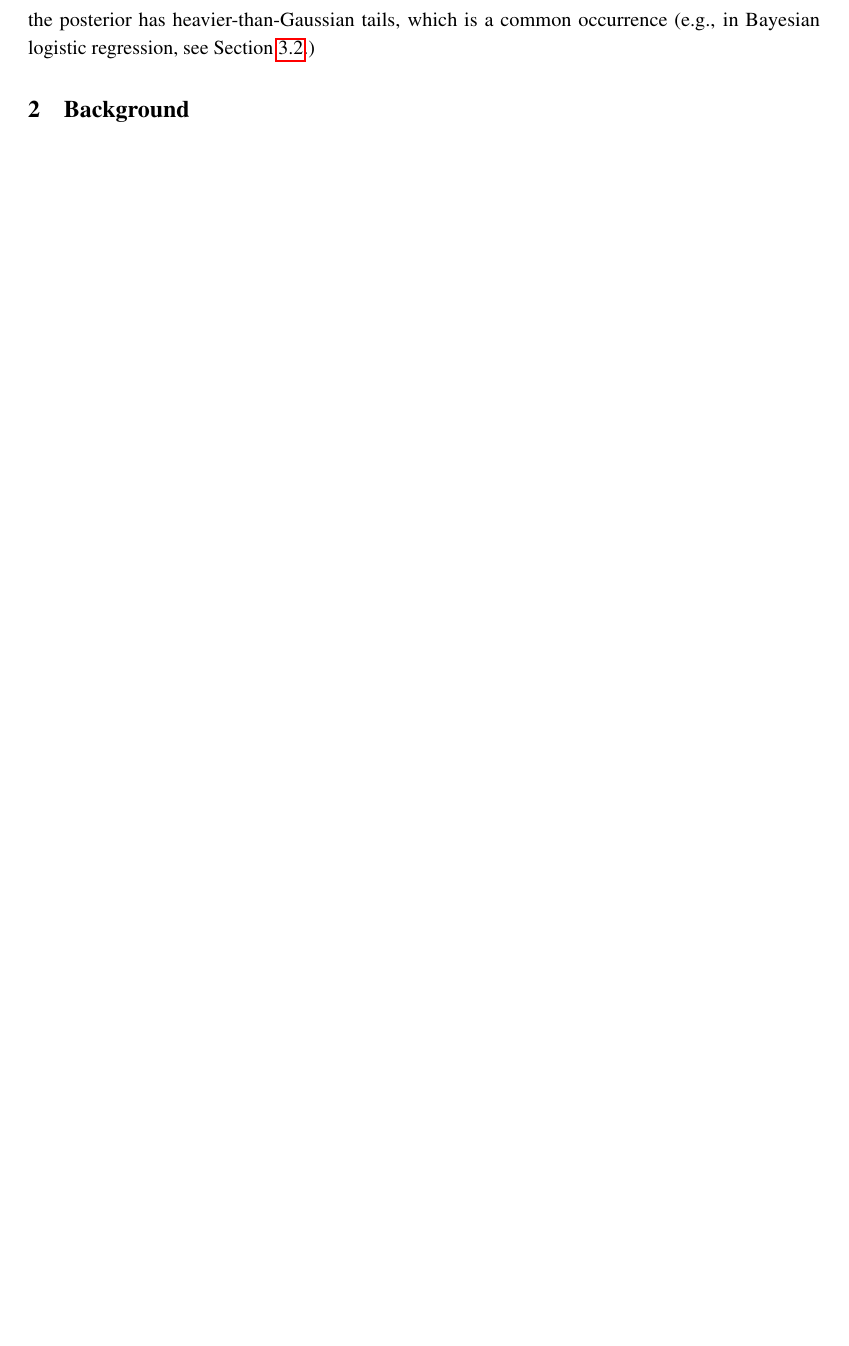
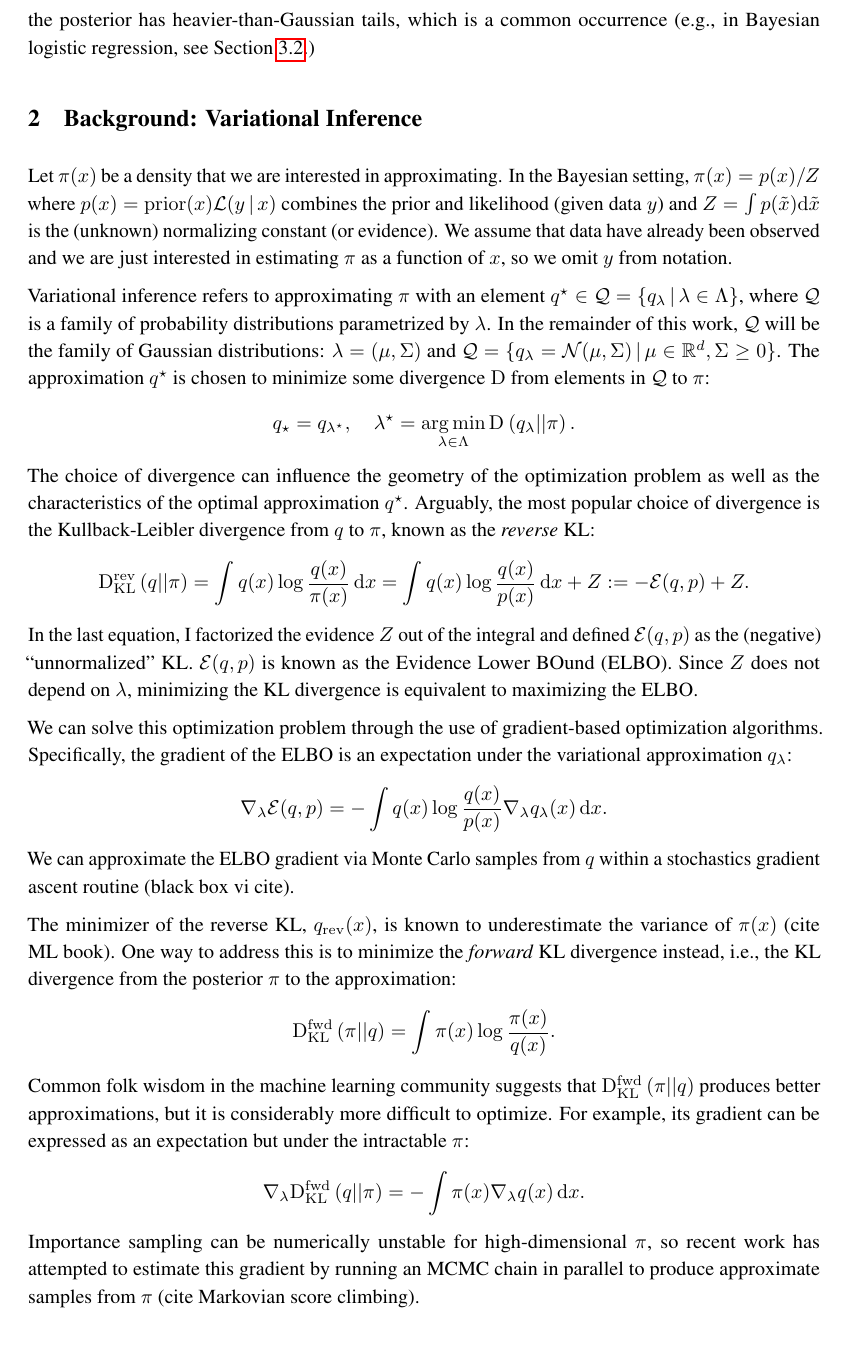
Before and after one commit to giankdiluvi/vi-ci-calibration, a LaTeX document (doc/main.tex, which reads doc/sections/background.tex): part of page 2 of 5, cut so that both start at the same text, the shorter picture padded with empty space. Compiled offline with pdfLaTeX.

Commit message:
add bckg

```diff
--- a/doc/sections/background.tex
+++ b/doc/sections/background.tex
@@ -1,2 +1,77 @@
 % !TEX root = ../main.tex
-\section{Background} \label{sec:bckg}
+\section{Background: Variational Inference} \label{sec:bckg}
+
+Let $\pi(x)$ be a density that we are interested in approximating.
+In the Bayesian setting, $\pi(x)=p(x)/Z$
+where $p(x)=\mathrm{prior}(x)\mcL(y\given x)$ combines the
+prior and likelihood (given data $y$) and $Z=\int p(\tx)\dee\tx$
+is the (unknown) normalizing constant (or evidence).
+We assume that data have already been observed and we are just interested
+in estimating $\pi$ as a function of $x$,
+so we omit $y$ from notation.
+
+Variational inference refers to approximating $\pi$
+with an element $q^\star\in\mcQ=\{q_\lambda \given \lambda\in\Lambda\}$,
+where $\mcQ$ is a family of probability distributions
+parametrized by $\lambda$.
+In the remainder of this work,
+$\mcQ$ will be the family of Gaussian distributions:
+$\lambda=(\mu,\Sigma)$ and
+$\mcQ=\{q_\lambda=\distNorm(\mu,\Sigma) \given \mu\in\reals^d,\Sigma\geq 0\}$.
+The approximation $q^\star$ is chosen to minimize some divergence
+$\mathrm{D}$ from elements in $\mcQ$ to $\pi$:
+\[ \label{eq:vi}
+  q_\star=q_{\lambda^\star},\quad
+  \lambda^\star=\argmin_{\lambda\in\Lambda}\divergence{}{q_\lambda}{\pi}.
+\]
+The choice of divergence can influence
+the geometry of the optimization problem as well as
+the characteristics of the optimal approximation $q^\star$.
+Arguably, the most popular choice of divergence is
+the Kullback-Leibler divergence from $q$ to $\pi$,
+known as the \emph{reverse} KL:
+\[ \label{eq:elbo}
+  \kl[rev]{q}{\pi}=\int q(x)\log\frac{q(x)}{\pi(x)}\,\dee x
+  =\int q(x)\log\frac{q(x)}{p(x)}\,\dee x+Z
+  := -\mcE(q,p)+Z.
+\]
+In the last equation,
+I factorized the evidence $Z$ out of the integral
+and defined $\mcE(q,p)$ as the (negative) ``unnormalized'' KL.
+$\mcE(q,p)$ is known as the Evidence Lower BOund (ELBO).
+Since $Z$ does not depend on $\lambda$,
+minimizing the KL divergence is equivalent to maximizing the ELBO.
+
+We can solve this optimization problem
+through the use of gradient-based optimization algorithms.
+Specifically, the gradient of the ELBO is an expectation under
+the variational approximation $q_\lambda$:
+\[ \label{eq:elbo_grad}
+  \grad_\lambda \mcE(q,p)
+  =-\int q(x) \log\frac{q(x)}{p(x)} \grad_\lambda q_\lambda(x)\,\dee x.
+\]
+We can approximate the ELBO gradient via Monte Carlo
+samples from $q$ within a stochastics gradient ascent routine
+(black box vi cite).
+
+The minimizer of the reverse KL, $q_\mathrm{rev}(x)$,
+is known to underestimate the variance of $\pi(x)$
+(cite ML book).
+One way to address this is to minimize the \emph{forward} KL
+divergence instead, i.e.,
+the KL divergence from the posterior $\pi$ to the approximation:
+\[
+  \kl[fwd]{\pi}{q}=\int \pi(x)\log\frac{\pi(x)}{q(x)}.
+\]
+Common folk wisdom in the machine learning community suggests
+that $\kl[fwd]{\pi}{q}$ produces better approximations,
+but it is considerably more difficult to optimize.
+For example, its gradient can be expressed as
+an expectation but under the intractable $\pi$:
+\[
+  \grad_\lambda \kl[fwd]{q}{\pi}=-\int \pi(x) \grad_\lambda q(x)\,\dee x.
+\]
+Importance sampling can be numerically unstable for high-dimensional
+$\pi$, so recent work has attempted to estimate this gradient
+by running an MCMC chain in parallel to produce approximate samples from $\pi$
+(cite Markovian score climbing).
```
Also changed, not shown: doc/main.pdf, 1 other file.
